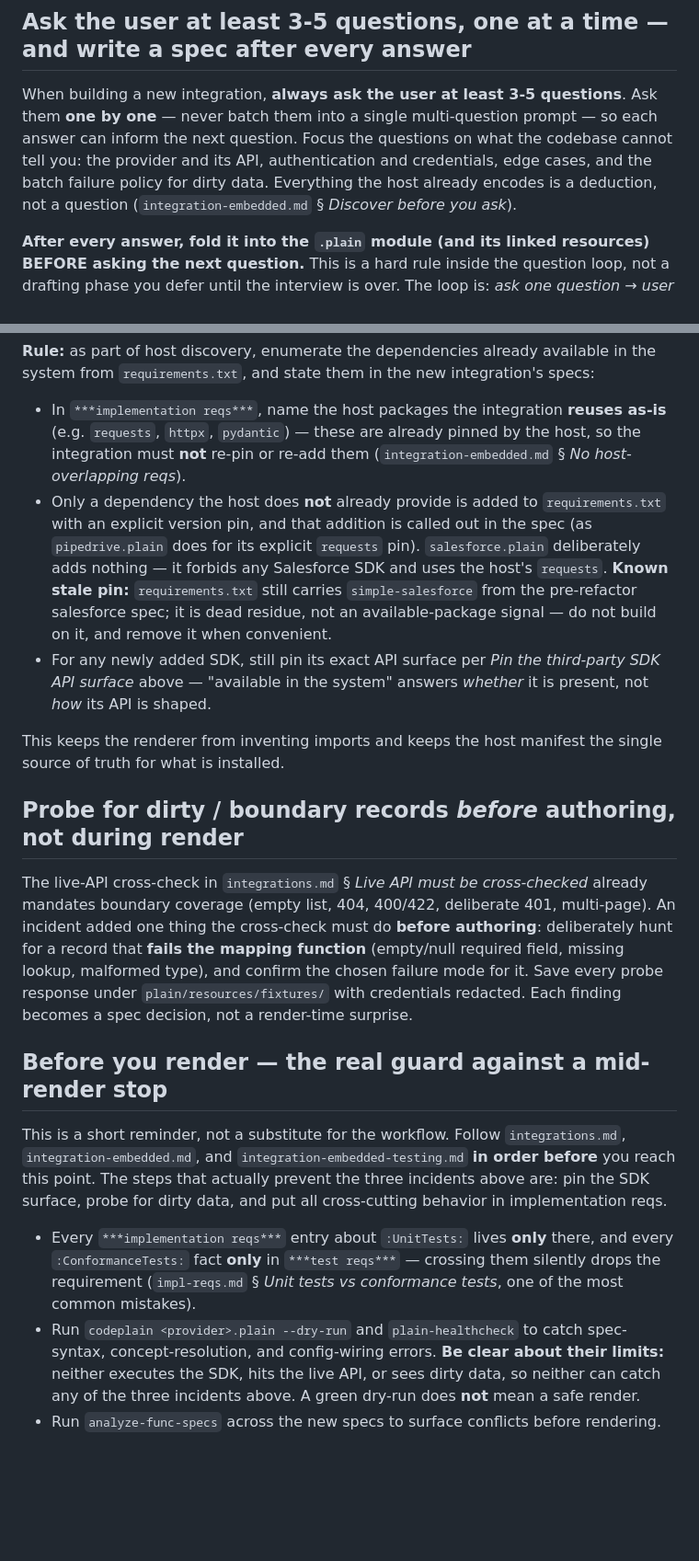
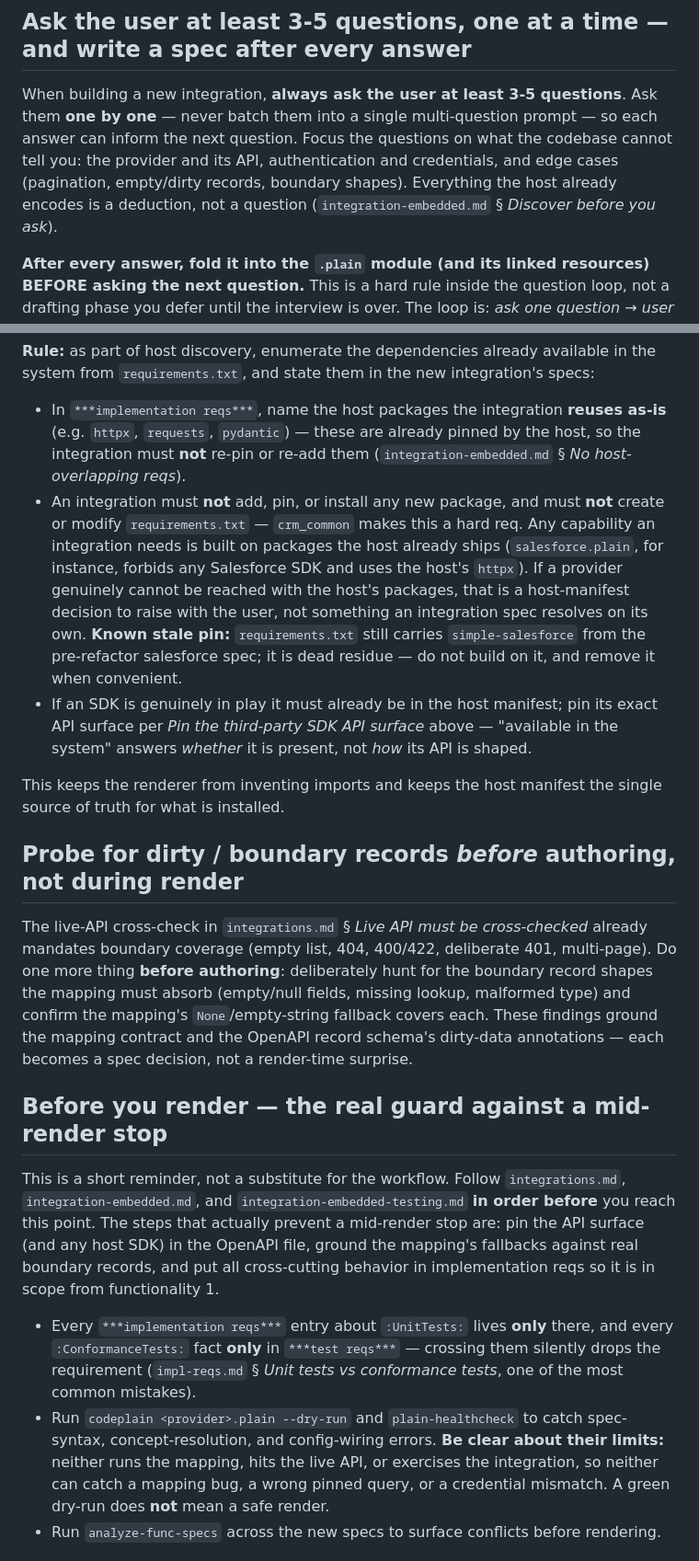
Before and after one commit to Codeplain-ai/my-awesome-crm, a Markdown page: CLAUDE.md, 2 parts joined by grey strips. Shown at 92% size. Drawn GitHub-style; blank space fills up the shorter version.

```diff
--- a/CLAUDE.md
+++ b/CLAUDE.md
@@ -81,8 +82,8 @@ description: "<Provider> Integration plug-in for the CRM backend. Adds src/integ
 
 When building a new integration, **always ask the user at least 3-5 questions**. Ask them **one by one** — never batch them into a single multi-question prompt — so each
 answer can inform the next question. Focus the questions on what the codebase cannot tell you: the
-provider and its API, authentication and credentials, edge cases, and the batch failure policy for
-dirty data. Everything the host already encodes is a deduction, not a question
+provider and its API, authentication and credentials, and edge cases (pagination, empty/dirty
+records, boundary shapes). Everything the host already encodes is a deduction, not a question
 (`integration-embedded.md` § *Discover before you ask*).
 
 **After every answer, fold it into the `.plain` module (and its linked resources) BEFORE asking
@@ -309,16 +278,19 @@ the spec.
 `requirements.txt`, and state them in the new integration's specs:
 
 - In `***implementation reqs***`, name the host packages the integration **reuses as-is** (e.g.
-  `requests`, `httpx`, `pydantic`) — these are already pinned by the host, so the integration must
+  `httpx`, `requests`, `pydantic`) — these are already pinned by the host, so the integration must
   **not** re-pin or re-add them (`integration-embedded.md` § *No host-overlapping reqs*).
-- Only a dependency the host does **not** already provide is added to `requirements.txt` with an
-  explicit version pin, and that addition is called out in the spec (as `pipedrive.plain` does for
-  its explicit `requests` pin). `salesforce.plain` deliberately adds nothing — it forbids any
-  Salesforce SDK and uses the host's `requests`. **Known stale pin:** `requirements.txt` still
-  carries `simple-salesforce` from the pre-refactor salesforce spec; it is dead residue, not an
-  available-package signal — do not build on it, and remove it when convenient.
-- For any newly added SDK, still pin its exact API surface per *Pin the third-party SDK API surface*
-  above — "available in the system" answers *whether* it is present, not *how* its API is shaped.
+- An integration must **not** add, pin, or install any new package, and must **not** create or modify
+  `requirements.txt` — `crm_common` makes this a hard req. Any capability an integration needs is
+  built on packages the host already ships (`salesforce.plain`, for instance, forbids any Salesforce
+  SDK and uses the host's `httpx`). If a provider genuinely cannot be reached with the host's
+  packages, that is a host-manifest decision to raise with the user, not something an integration
+  spec resolves on its own. **Known stale pin:** `requirements.txt` still carries `simple-salesforce`
+  from the pre-refactor salesforce spec; it is dead residue — do not build on it, and remove it when
+  convenient.
+- If an SDK is genuinely in play it must already be in the host manifest; pin its exact API surface
+  per *Pin the third-party SDK API surface* above — "available in the system" answers *whether* it is
+  present, not *how* its API is shaped.
 
 This keeps the renderer from inventing imports and keeps the host manifest the single source of truth
 for what is installed.
@@ -326,26 +298,27 @@ for what is installed.
 ## Probe for dirty / boundary records *before* authoring, not during render
 
 The live-API cross-check in `integrations.md` § *Live API must be cross-checked* already mandates
-boundary coverage (empty list, 404, 400/422, deliberate 401, multi-page). An incident added
-one thing the cross-check must do **before authoring**: deliberately hunt for a record that **fails
-the mapping function** (empty/null required field, missing lookup, malformed type), and confirm the
-chosen failure mode for it. Save every probe response under `plain/resources/fixtures/` with
-credentials redacted. Each finding becomes a spec decision, not a render-time surprise.
+boundary coverage (empty list, 404, 400/422, deliberate 401, multi-page). Do one more thing
+**before authoring**: deliberately hunt for the boundary record shapes the mapping must absorb
+(empty/null fields, missing lookup, malformed type) and confirm the mapping's `None`/empty-string
+fallback covers each. These findings ground the mapping contract and the OpenAPI record schema's
+dirty-data annotations — each becomes a spec decision, not a render-time surprise.
 
 ## Before you render — the real guard against a mid-render stop
 
 This is a short reminder, not a substitute for the workflow. Follow `integrations.md`,
 `integration-embedded.md`, and `integration-embedded-testing.md` **in order before** you reach this
-point. The steps that actually prevent the three incidents above are: pin the SDK surface, probe for
-dirty data, and put all cross-cutting behavior in implementation reqs.
+point. The steps that actually prevent a mid-render stop are: pin the API surface (and any host SDK)
+in the OpenAPI file, ground the mapping's fallbacks against real boundary records, and put all
+cross-cutting behavior in implementation reqs so it is in scope from functionality 1.
 
 - Every `***implementation reqs***` entry about `:UnitTests:` lives **only** there, and every
   `:ConformanceTests:` fact **only** in `***test reqs***` — crossing them silently drops the
   requirement (`impl-reqs.md` § *Unit tests vs conformance tests*, one of the most common mistakes).
 - Run `codeplain <provider>.plain --dry-run` and `plain-healthcheck` to catch spec-syntax,
-  concept-resolution, and config-wiring errors. **Be clear about their limits:** neither executes the
-  SDK, hits the live API, or sees dirty data, so neither can catch any of the three incidents above. A
-  green dry-run does **not** mean a safe render.
+  concept-resolution, and config-wiring errors. **Be clear about their limits:** neither runs the
+  mapping, hits the live API, or exercises the integration, so neither can catch a mapping bug, a
+  wrong pinned query, or a credential mismatch. A green dry-run does **not** mean a safe render.
 - Run `analyze-func-specs` across the new specs to surface conflicts before rendering.
 
 ## Auto-loaded startup context (`@imports` — do not remove)
```
Also changed, not shown: other parts of CLAUDE.md (+58 -89 lines), AGENTS.md (+92 -110 lines).
